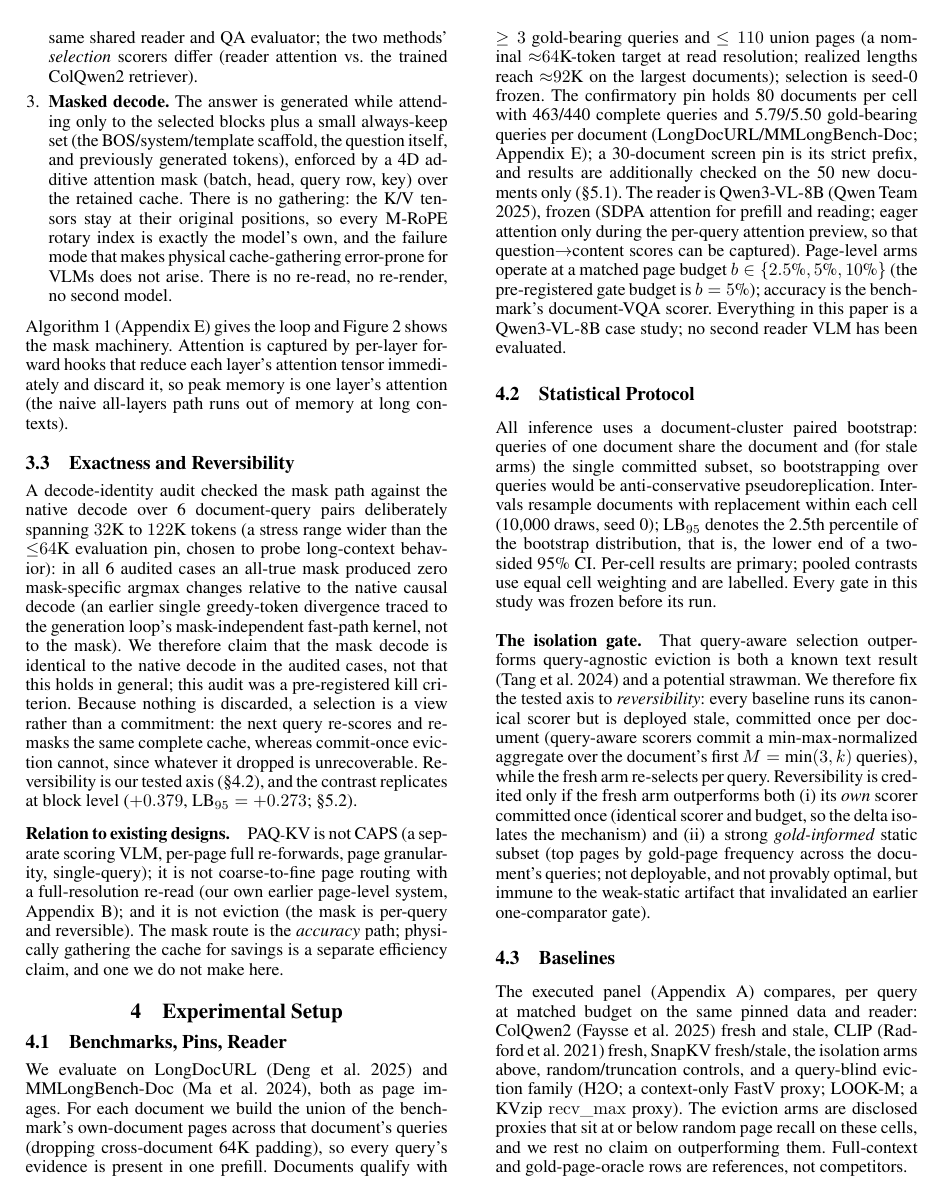
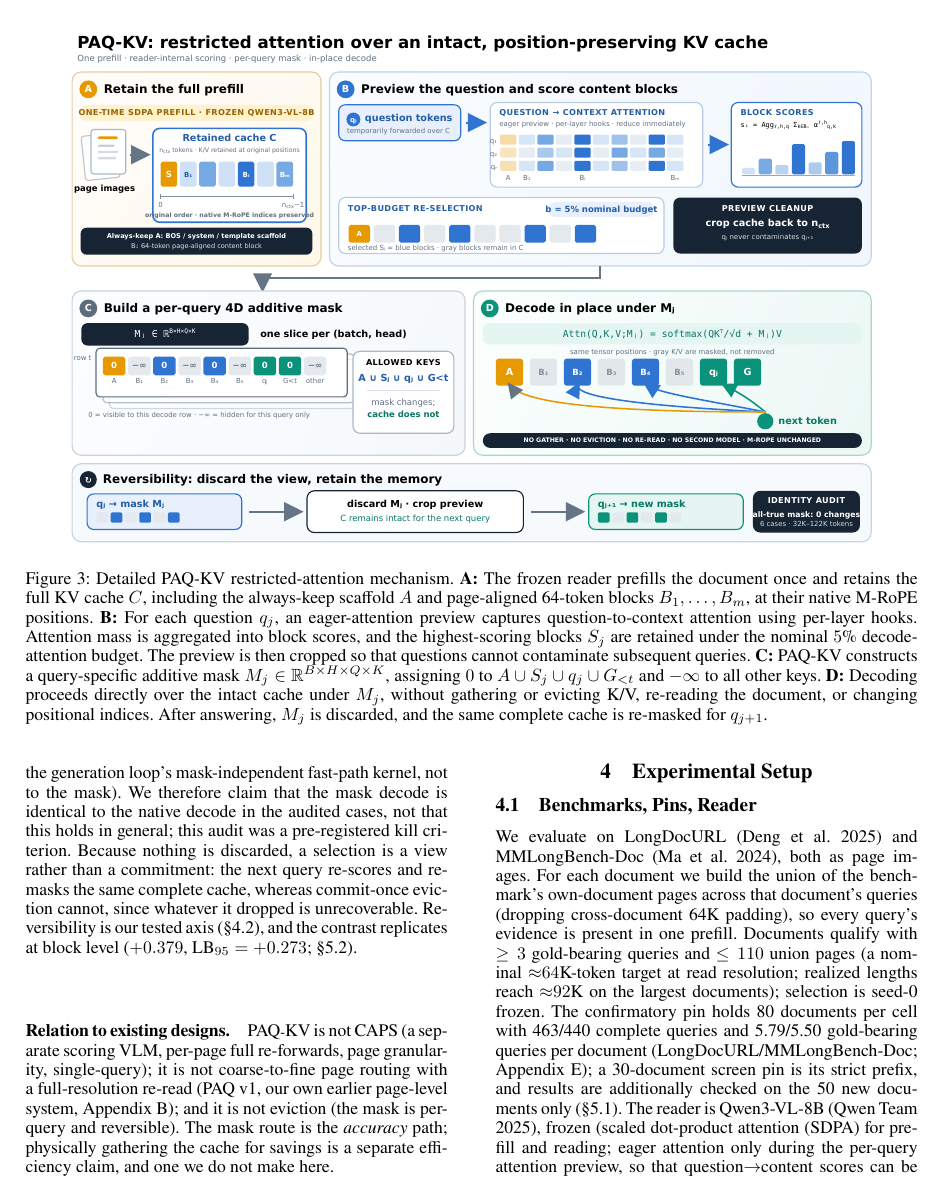
Before and after one commit to acbueff/based-paq, a LaTeX paper (paq_aaai_v2.tex): page 3 of 11 before the commit and page 4 of 11 after it. The pictures show the PDF file paq_aaai_v2.pdf that the author committed with the source.

Commit message:
fig edits

```diff
--- a/paq_aaai_v2.tex
+++ b/paq_aaai_v2.tex
@@ -79,7 +77,7 @@ Long-context vision-language models (VLMs) can read an entire multi-page documen
 
 In practice, however, document assistants are not asked one question. The two long-document VQA benchmarks we use are natively multi-query: grouping their 64K splits by source document, MMLongBench-Doc \citep{ma2024mmlongbench} averages ${\approx}6.97$ questions per document and LongDocURL \citep{deng2025longdocurl} ${\approx}3.6$; inside our pinned evaluation subsets the averages are 5.50 and 5.79 gold-bearing questions per document. Different questions need different evidence, so a subset committed for question~1 is stale for question~5.
 
-This paper asks whether, at a matched budget on long multimodal documents, per-query \emph{re-selection} of context outperforms a \emph{commit-once} selection, and whether a training-free, reader-internal selector can compete with a dedicated trained retriever. Our answer is \paqc{}: prefill the full document once into the KV cache of a frozen reader (Qwen3-VL-8B; \citealp{qwen3vl2025}) and retain it; per query, re-select the most relevant 64-token, below-page KV blocks with the reader's own question$\to$content attention; decode under a restricted-attention 4D mask over the retained full-context cache. Nothing is discarded and nothing is gathered (M-RoPE positions are untouched), so a selection is a view of the cache rather than a commitment: the next question re-selects from the same intact cache.
+This paper asks whether, at a matched budget on long multimodal documents, per-query \emph{re-selection} of context outperforms a \emph{commit-once} selection, and whether a training-free, reader-internal selector can compete with a dedicated trained retriever. Our answer is \paqc{} (Prefill once, Ask many Queries): prefill the full document once into the KV cache of a frozen reader (Qwen3-VL-8B; \citealp{qwen3vl2025}) and retain it; per query, re-select the most relevant 64-token, below-page KV blocks with the reader's own question$\to$content attention; decode under a restricted-attention 4D mask over the retained full-context cache. Nothing is discarded and nothing is gathered (M-RoPE positions are untouched), so a selection is a view of the cache rather than a commitment: the next question re-selects from the same intact cache. Figure~\ref{fig:overview} summarizes the architecture and its sealed MMLongBench-Doc result.
 
 \paragraph{Contributions.}
 \begin{itemize}
@@ -113,3 +111,10 @@ One long visual document, consumed as page images (no OCR), is read by a frozen
 \item \textbf{Re-select.} Keep the top-scoring blocks at a nominal 5\% decode-attention budget. We use this terminology deliberately: the kept blocks' K/V were computed with full-document context during the prefill (the standard claim semantics of the Quest/SnapKV method class), so this is a decode-attention budget rather than a matched-token prefill comparison; the realized attended fraction on the executed screen is ${\approx}5.9$ to $6.0\%$ of context and is always reported. The matched quantity against ColQwen2 is the evidence budget (5\% of pages vs.\ 5\% of context) at the same shared reader and QA evaluator; the two methods' \emph{selection} scorers differ (reader attention vs.\ the trained ColQwen2 retriever).
 \item \textbf{Masked decode.} The answer is generated while attending only to the selected blocks plus a small always-keep set (the BOS/system/template scaffold, the question itself, and previously generated tokens), enforced by a 4D additive attention mask (batch, head, query row, key) over the retained cache. There is no gathering: the K/V tensors stay at their original positions, so every M-RoPE rotary index is exactly the model's own, and the failure mode that makes physical cache-gathering error-prone for VLMs does not arise. There is no re-read, no re-render, no second model.
 \end{enumerate}
+
+\paragraph{Formal definition.}
+Let $Q_j$ be the token positions of question $j$, let $V$ be the visual-content positions, and let $B_1,\ldots,B_m$ be the page-aligned blocks partitioning $V$. For attention probability $A_{\ell h}(r,t)$ from question row $r$ to context position $t$ at layer $\ell$ and head $h$, the default scorer averages over all $L$ layers, $H$ heads, and question rows, then averages within each block:
+\begin{equation}
+\begin{aligned}
+\alpha_j(t)&=\frac{1}{LH|Q_j|}\sum_{\ell=1}^{L}\sum_{h=1}^{H}
+                  \sum_{r\in Q_j}A_{\ell h}(r,t),\\
@@ -115,0 +129,9 @@ One long visual document, consumed as page images (no OCR), is read by a frozen
+S_j&=\bigcup_{u=1}^{r_j}B_{\pi_j(u)}.
+\end{aligned}
+\label{eq:block-select}
+\end{equation}
+If $A$ denotes the always-keep scaffold and $G_j$ the generated-token positions, define $T_j(x)=A\cup S_j\cup\{t\in Q_j\cup G_j:t\leq x\}$. The additive mask for decode row $x$ is
+\begin{equation}
+M_j(x,t)=
+\begin{cases}
+0, & t\in T_j(x),\\
@@ -116,3 +144,14 @@ One long visual document, consumed as page images (no OCR), is read by a frozen
 Algorithm~\ref{alg:paqc} (Appendix~\ref{app:method-materials}) gives the loop and Figure~\ref{fig:paqkvmask} shows the mask machinery. Attention is captured by per-layer forward hooks that reduce each layer's attention tensor immediately and discard it, so peak memory is one layer's attention (the naive all-layers path runs out of memory at long contexts).
 
 % Figure validation source: BASED/research/paqc_identity_audit.json (zero mask-specific argmax changes)
+\begin{figure*}[t]
+\centering
+\includegraphics[width=0.92\textwidth]{figures/figure2_paq_kv_detailed_v1.pdf}
+\caption{
+Detailed PAQ-KV restricted-attention mechanism.
+\textbf{A:} The frozen reader prefills the document once and retains the full KV cache \(C\), including the always-keep scaffold \(A\) and page-aligned 64-token blocks \(B_1,\ldots,B_m\), at their native M-RoPE positions.
+\textbf{B:} For each question \(q_j\), an eager-attention preview captures question-to-context attention using per-layer hooks. Attention mass is aggregated into block scores, and the highest-scoring blocks \(S_j\) are retained under the nominal \(5\%\) decode-attention budget. The preview is then cropped so that questions cannot contaminate subsequent queries.
+\textbf{C:} PAQ-KV constructs a query-specific additive mask \(M_j \in \mathbb{R}^{B \times H \times Q \times K}\), assigning \(0\) to \(A \cup S_j \cup q_j \cup G_{<t}\) and \(-\infty\) to all other keys.
+\textbf{D:} Decoding proceeds directly over the intact cache under \(M_j\), without gathering or evicting K/V, re-reading the document, or changing positional indices. After answering, \(M_j\) is discarded, and the same complete cache is re-masked for \(q_{j+1}\).
+}\label{fig:paqkvmask}
+\end{figure*}
@@ -121,7 +159,7 @@ Algorithm~\ref{alg:paqc} (Appendix~\ref{app:method-materials}) gives the loop an
 \subsection{Exactness and Reversibility}
 A decode-identity audit checked the mask path against the native decode over 6 document-query pairs deliberately spanning $32$K to $122$K tokens (a stress range wider than the ${\le}64$K evaluation pin, chosen to probe long-context behavior): in all 6 audited cases an all-true mask produced zero mask-specific argmax changes relative to the native causal decode (an earlier single greedy-token divergence traced to the generation loop's mask-independent fast-path kernel, not to the mask). We therefore claim that the mask decode is identical to the native decode in the audited cases, not that this holds in general; this audit was a pre-registered kill criterion. Because nothing is discarded, a selection is a view rather than a commitment: the next query re-scores and re-masks the same complete cache, whereas commit-once eviction cannot, since whatever it dropped is unrecoverable. Reversibility is our tested axis (\S\ref{sec:setup-stats}), and the contrast replicates at block level ($+0.379$, $\lb=+0.273$; \S\ref{sec:results-mmlo}).
 
-\paragraph{Relation to existing designs.} \paqc{} is not CAPS (a separate scoring VLM, per-page full re-forwards, page granularity, single-query); it is not coarse-to-fine page routing with a full-resolution re-read (our own earlier page-level system, Appendix~\ref{app:pagelevel}); and it is not eviction (the mask is per-query and reversible). The mask route is the \emph{accuracy} path; physically gathering the cache for savings is a separate efficiency claim, and one we do not make here.
+\paragraph{Relation to existing designs.} \paqc{} is not CAPS (a separate scoring VLM, per-page full re-forwards, page granularity, single-query); it is not coarse-to-fine page routing with a full-resolution re-read (\paq{}~v1, our own earlier page-level system, Appendix~\ref{app:pagelevel}); and it is not eviction (the mask is per-query and reversible). The mask route is the \emph{accuracy} path; physically gathering the cache for savings is a separate efficiency claim, and one we do not make here.
 
 \section{Experimental Setup}\label{sec:setup}
 
@@ -285,7 +323,7 @@ All numbers in this section are on the 903-query confirmatory cohort (page-level
 \begin{figure}[t]
 \centering
 \includegraphics[width=\columnwidth]{fig_e_retrieval_reversal_light.pdf}
-\caption{Two observations from the page-level system, per cell: (i) ColQwen2-fresh outperforms the page-level attention router (a loss of roughly 10 points for the router); (ii) \emph{both} scorers collapse when committed once, so reversibility is a general property of the multi-query regime rather than being scorer-specific.}
+\caption{Two observations from the page-level system, per cell: (i) ColQwen2-fresh outperforms the page-level attention router (a loss of roughly 10 points for the router); (ii) \emph{both} scorers collapse when committed once, so reversibility is a general property of the multi-query regime rather than being scorer-specific. \paq{} here is the earlier page-level router of this appendix, not \paqc{}; the below-page \paqc{} comparison at matched budget is in Table~\ref{tab:paqkv}.}
 \label{fig:retrieval}
 \end{figure}
 
```
Also changed, not shown: figures/fig_e_retrieval_reversal_light.pdf, figures/fig_e_retrieval_reversal_light.png, figures/fig_j_reversibility_light.pdf, figures/fig_j_reversibility_light.png, paq_aaai_v2.pdf, paq_aaai_v2.tex (37 more changed lines).
